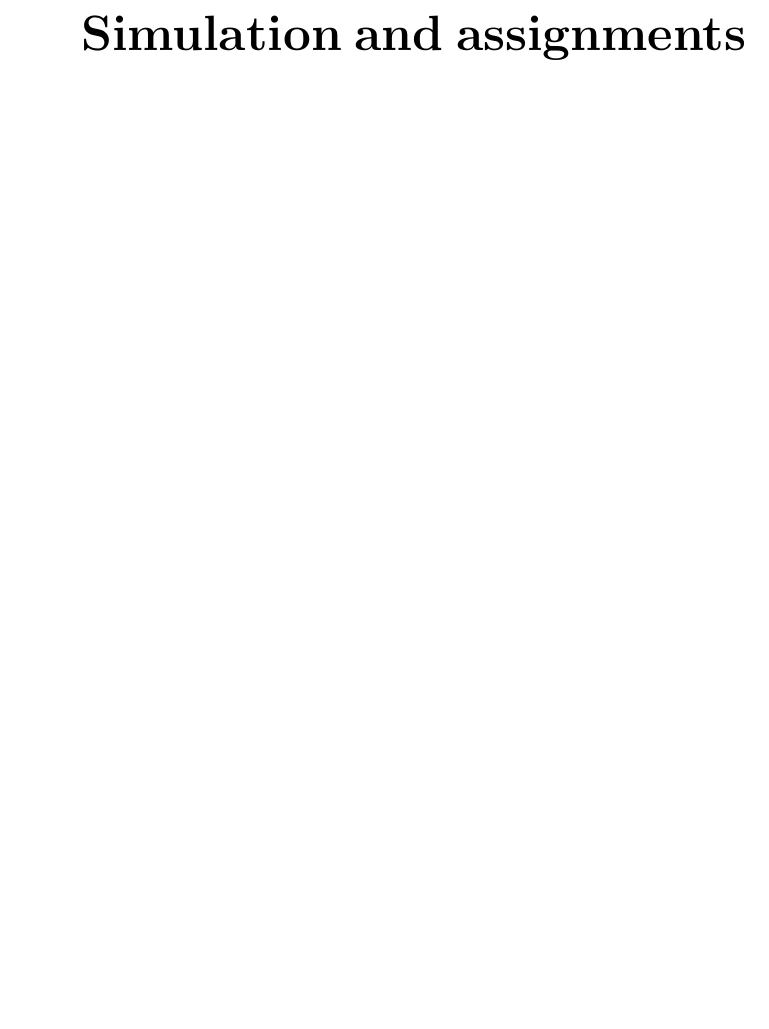
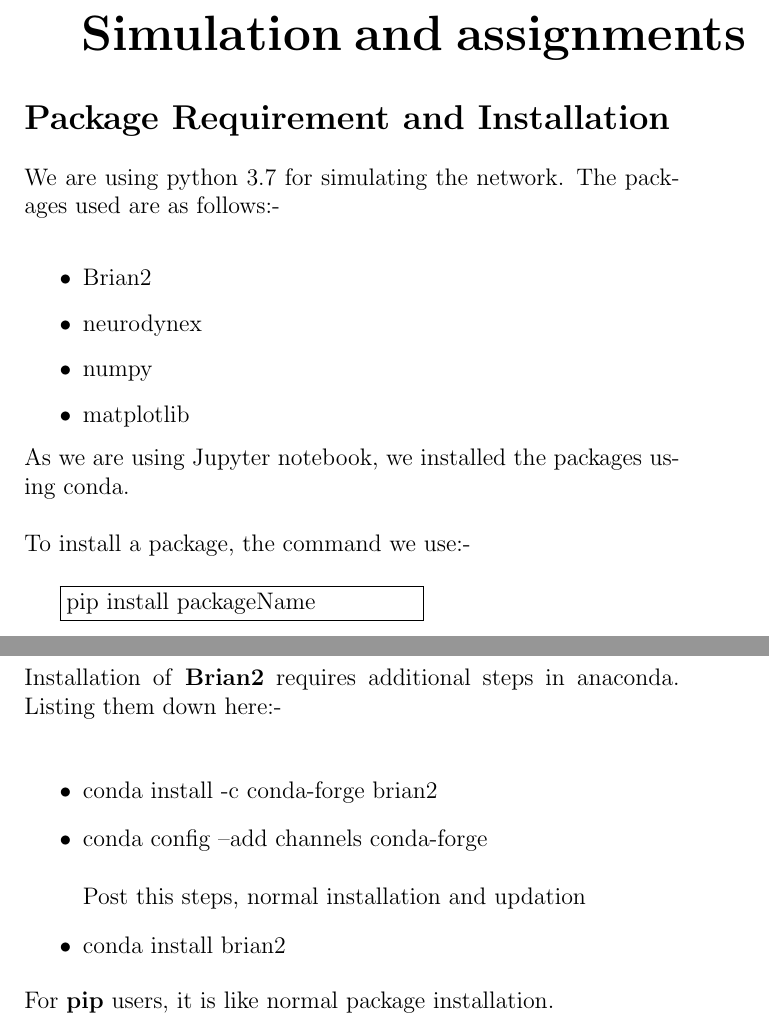
Before and after one commit to SudeshnaBora/Time-Integration-in-Perceptual-Decision-Making, a LaTeX document (main.tex, which reads tex/PackageRequirement.tex): part of page 13 of 15 before the commit and two parts of pages 13 and 14 of 16 after it, the two joined at a grey line, cut so that both start at the same text, the shorter picture padded with empty space. Compiled offline with pdfLaTeX.

Commit message:
introduced package requirements.

```diff
--- /dev/null
+++ b/tex/PackageRequirement.tex
@@ -0,0 +1,31 @@
+\section*{Package Requirement and Installation}
+\addcontentsline{toc}{section}{Package Requirement and installation}
+
+We are using python 3.7 for simulating the network. The packages used are as follows:-\\
+
+\begin{itemize}
+\item Brian2
+\item neurodynex
+\item numpy
+\item matplotlib
+\end{itemize}
+
+\noindent As we are using Jupyter notebook, we installed the packages using conda. \\
+
+\noindent To install a package, the command we use:-\\
+
+\fbox{\begin{minipage}{15em}
+\indent pip install packageName
+\end{minipage}}
+
+
+\newpage\noindent Installation of \textbf{Brian2} requires additional steps in anaconda. Listing them down here:-\\
+
+\begin{itemize}
+\item conda install -c conda-forge brian2
+\item conda config --add channels conda-forge \\ \\
+Post this steps, normal installation and updation
+\item conda install brian2
+\end{itemize}
+
+\noindent For \textbf{pip} users, it is like normal package installation.
```
Also changed, not shown: tex/Simulation.tex (+2 -0 lines), main.pdf, 7 other files.
